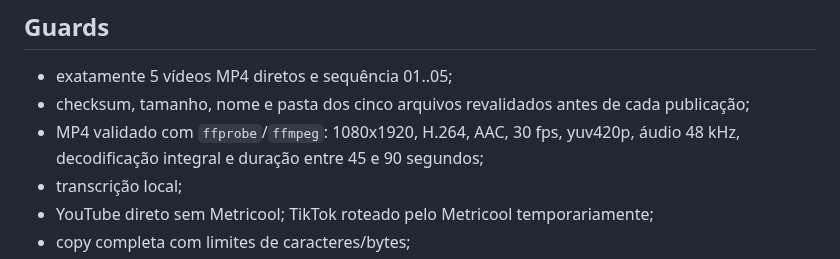
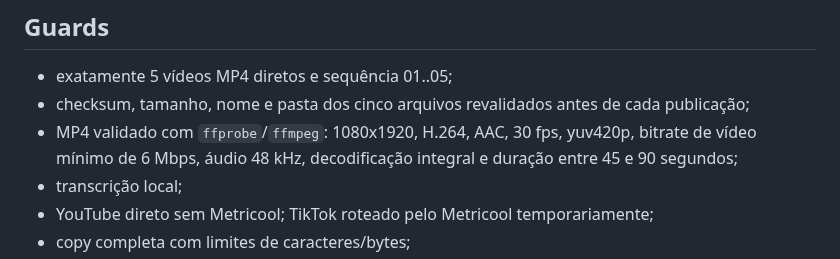
Before and after one commit to BORELLITO/corte-fino-engine, a Markdown page: publisher/README.md, the part around the change. GitHub-like rendering.

Commit message:
docs: registrar piso de bitrate no Publisher

```diff
--- a/publisher/README.md
+++ b/publisher/README.md
@@ -133,7 +133,7 @@ python -m publisher.cli prepare --target-date 2026-10-07
 
 - exatamente 5 vídeos MP4 diretos e sequência 01..05;
 - checksum, tamanho, nome e pasta dos cinco arquivos revalidados antes de cada publicação;
-- MP4 validado com `ffprobe`/`ffmpeg`: 1080x1920, H.264, AAC, 30 fps, yuv420p, áudio 48 kHz, decodificação integral e duração entre 45 e 90 segundos;
+- MP4 validado com `ffprobe`/`ffmpeg`: 1080x1920, H.264, AAC, 30 fps, yuv420p, bitrate de vídeo mínimo de 6 Mbps, áudio 48 kHz, decodificação integral e duração entre 45 e 90 segundos;
 - transcrição local;
 - YouTube direto sem Metricool; TikTok roteado pelo Metricool temporariamente;
 - copy completa com limites de caracteres/bytes;
```
